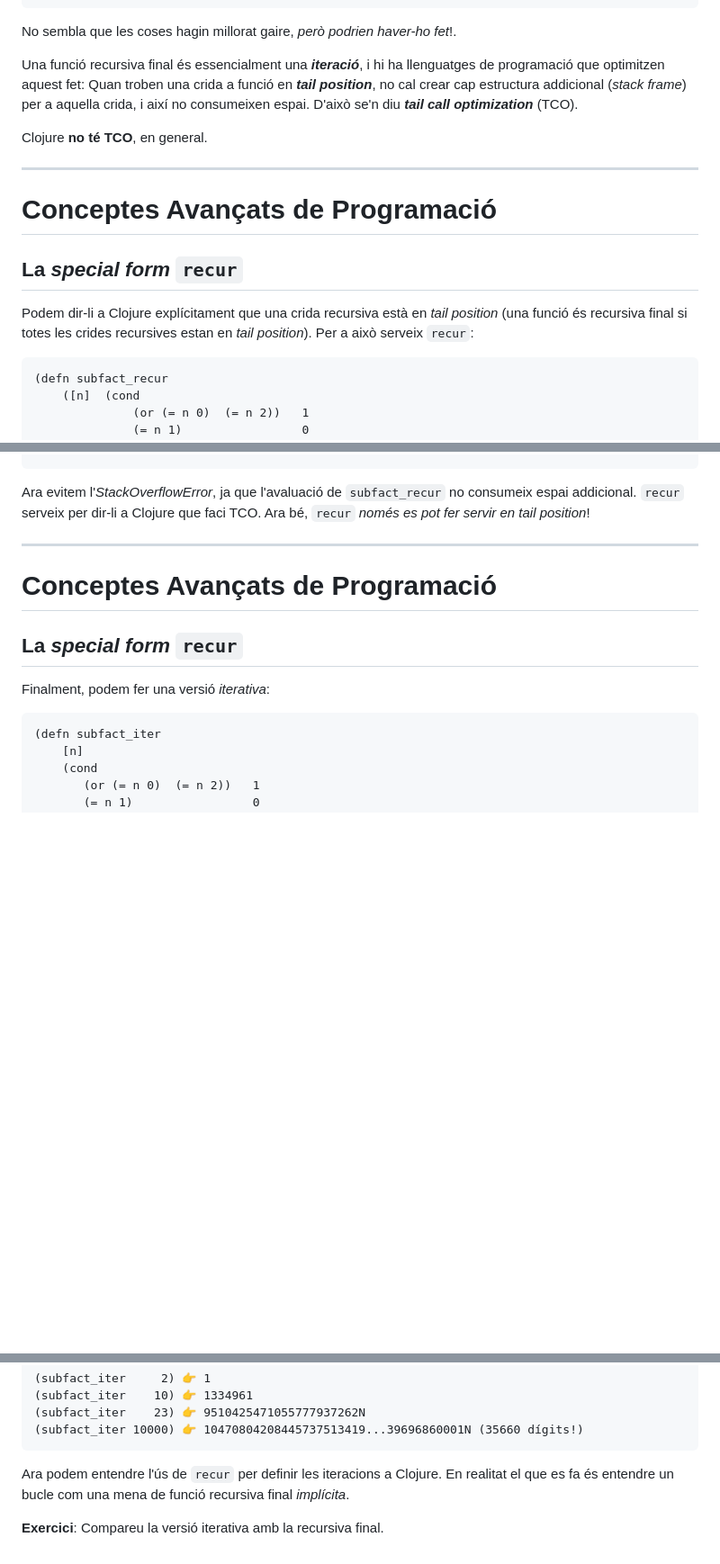
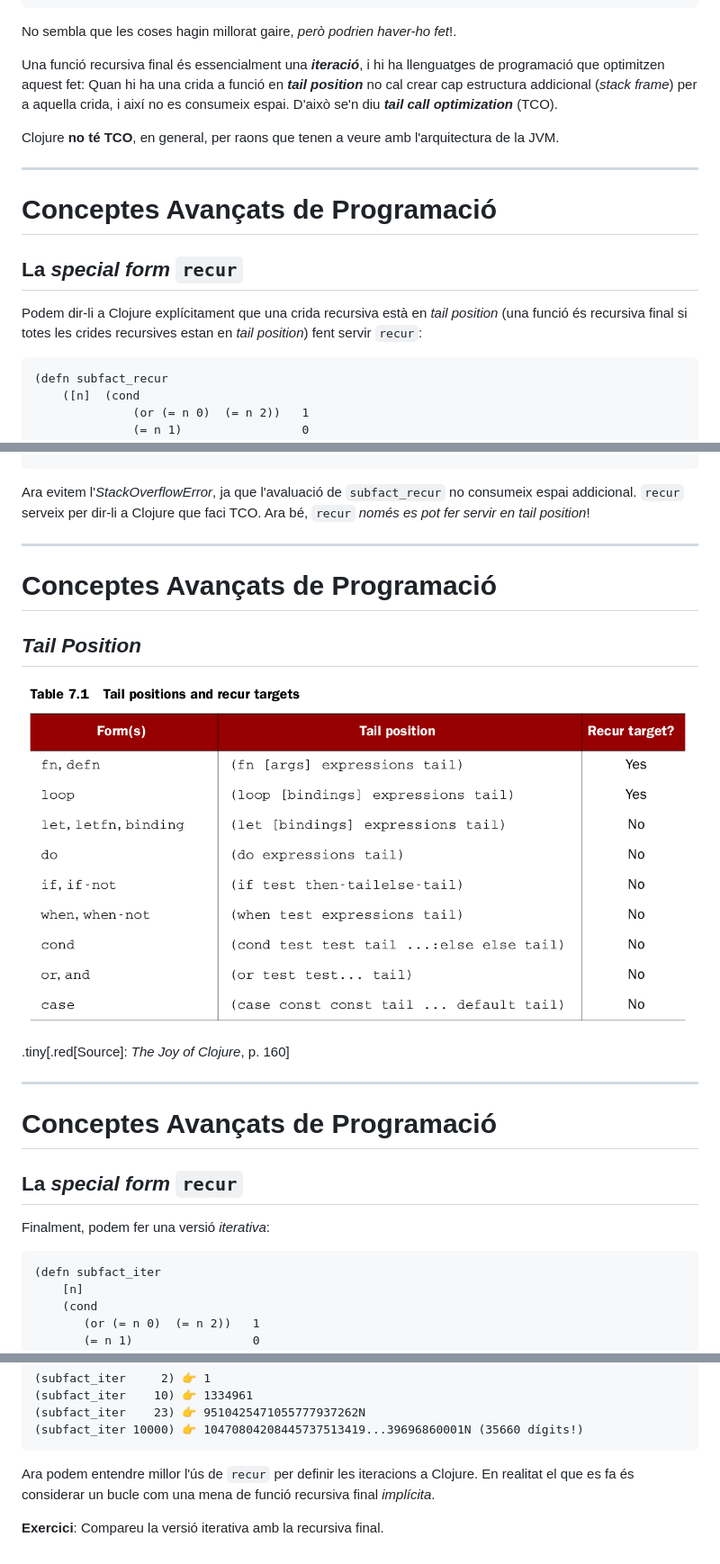
Before and after one commit to jdelgadopin/CAP2024-25, a Markdown page: s01_02.md, 3 parts joined by grey strips. Shown: that part at 90% size. GitHub-like rendering; pictures changed too: figures/tail_position.png (added); blank space fills up the shorter version.

Commit message:
c015

````diff
--- a/s01_02.md
+++ b/s01_02.md
@@ -779,10 +779,10 @@ Provem de fer-ne una versió recursiva final:
 No sembla que les coses hagin millorat gaire, _però podrien haver-ho fet_!.
 
 Una funció recursiva final és essencialment una **_iteració_**, i hi ha llenguatges de programació que optimitzen
-aquest fet: Quan troben una crida a funció en **_tail position_**, no cal crear cap estructura addicional
-(_stack frame_) per a aquella crida, i així no consumeixen espai. D'això se'n diu **_tail call optimization_** (TCO).
+aquest fet: Quan hi ha una crida a funció en **_tail position_** no cal crear cap estructura addicional
+(_stack frame_) per a aquella crida, i així no es consumeix espai. D'això se'n diu **_tail call optimization_** (TCO).
 
-Clojure **no té TCO**, en general.
+Clojure **no té TCO**, en general, per raons que tenen a veure amb l'arquitectura de la JVM.
 
 ---
 
@@ -791,7 +791,7 @@ Clojure **no té TCO**, en general.
 ## La _special form_ `recur`
 
 Podem dir-li a Clojure explícitament que una crida recursiva està en _tail position_ (una funció és recursiva final
-si totes les crides recursives estan en _tail position_). Per a això serveix `recur`:
+si totes les crides recursives estan en _tail position_) fent servir `recur`:
 
 ```Clojure
 (defn subfact_recur
@@ -811,6 +811,16 @@ si totes les crides recursives estan en _tail position_). Per a això serveix `r
 
 Ara evitem l'_StackOverflowError_, ja que l'avaluació de `subfact_recur` no consumeix espai addicional. `recur`
 serveix per dir-li a Clojure que faci TCO. Ara bé, `recur` _només es pot fer servir en tail position_!
+
+---
+
+# Conceptes Avançats de Programació
+
+## _Tail Position_
+
+![:scale 100%](figures/tail_position.png)
+
+.tiny[.red[Source]: _The Joy of Clojure_, p. 160]
 
 ---
 
@@ -837,8 +847,8 @@ Finalment, podem fer una versió _iterativa_:
 (subfact_iter 10000) 👉 10470804208445737513419...39696860001N (35660 dígits!)
 ```
 
-Ara podem entendre l'ús de `recur` per definir les iteracions a Clojure. En realitat el que es fa és entendre un
-bucle com una mena de funció recursiva final _implícita_.
+Ara podem entendre millor l'ús de `recur` per definir les iteracions a Clojure. En realitat el que es fa és
+considerar un bucle com una mena de funció recursiva final _implícita_.
 
 
 **Exercici**: Compareu la versió iterativa amb la recursiva final.
````
Also changed, not shown: 2 other files.
